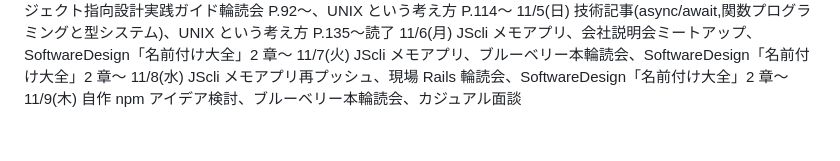
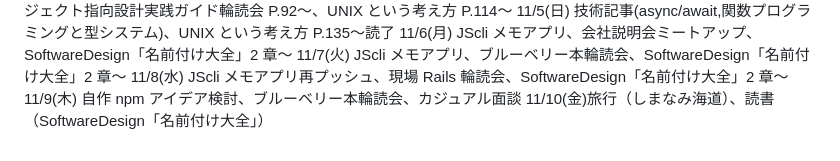
Before and after one commit to kitarou888/til, a Markdown page: daily-report.md, the part around the change. GitHub-like rendering.

Commit message:
til11/10

```diff
--- a/daily-report.md
+++ b/daily-report.md
@@ -170,3 +170,4 @@
 11/7(火) JScli メモアプリ、ブルーベリー本輪読会、SoftwareDesign「名前付け大全」2 章〜
 11/8(水) JScli メモアプリ再プッシュ、現場 Rails 輪読会、SoftwareDesign「名前付け大全」2 章〜
 11/9(木) 自作 npm アイデア検討、ブルーベリー本輪読会、カジュアル面談
+11/10(金)旅行（しまなみ海道）、読書（SoftwareDesign「名前付け大全」）
```
